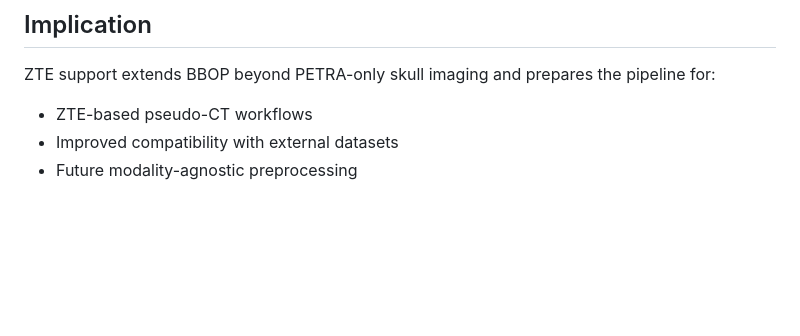
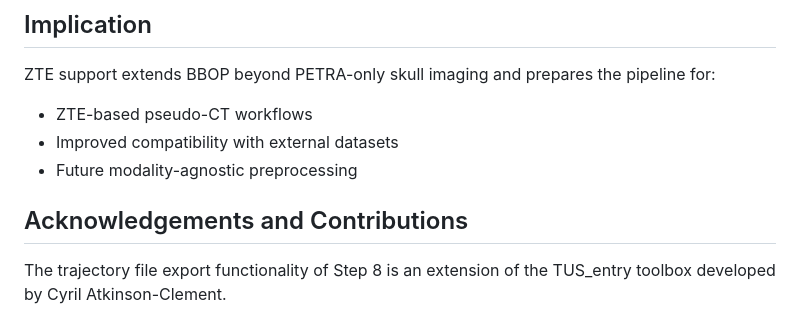
Before and after one commit to franzroman/BBOP, a Markdown page: README.md, the part around the change. GitHub-like rendering; blank space fills up the shorter version.

Commit message:
Add contributions section and credit TUS_entry extension

```diff
--- a/README.md
+++ b/README.md
@@ -351,3 +351,7 @@ ZTE support extends BBOP beyond PETRA-only skull imaging and prepares the pipeli
 - ZTE-based pseudo-CT workflows
 - Improved compatibility with external datasets
 - Future modality-agnostic preprocessing
+
+## Acknowledgements and Contributions
+
+The trajectory file export functionality of Step 8 is an extension of the TUS_entry toolbox developed by Cyril Atkinson-Clement.
```
